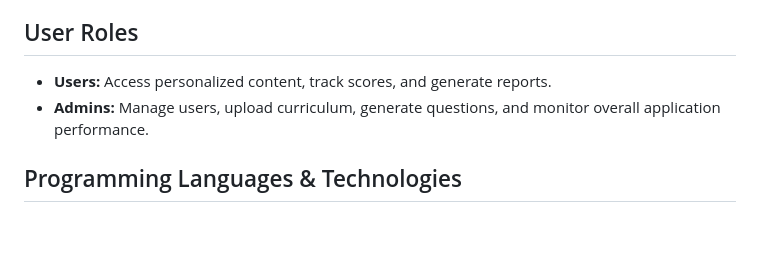
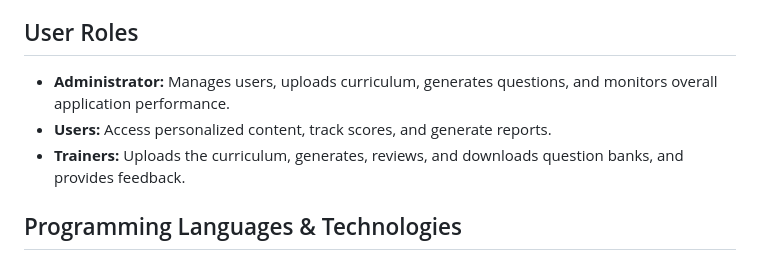
Before and after one commit to Mafaz03/Automated_Question_Answer, a Markdown page: README.md, the part around the change. GitHub-like rendering; blank space fills up the shorter version.

```diff
--- a/README.md
+++ b/README.md
@@ -28,9 +28,9 @@ The Automated Question Builder Application is a comprehensive platform designed
 - **Provides Actionable Insights:** Offers detailed performance metrics and recommendations, helping students and educators to identify strengths and areas for improvement.
 
 ## User Roles
-
+- **Administrator:** Manages users, uploads curriculum, generates questions, and monitors overall application performance.
 - **Users:** Access personalized content, track scores, and generate reports.
-- **Admins:** Manage users, upload curriculum, generate questions, and monitor overall application performance.
+- **Trainers:** Uploads the curriculum, generates, reviews, and downloads question banks, and provides feedback.
 
 ## Programming Languages & Technologies
 
```
